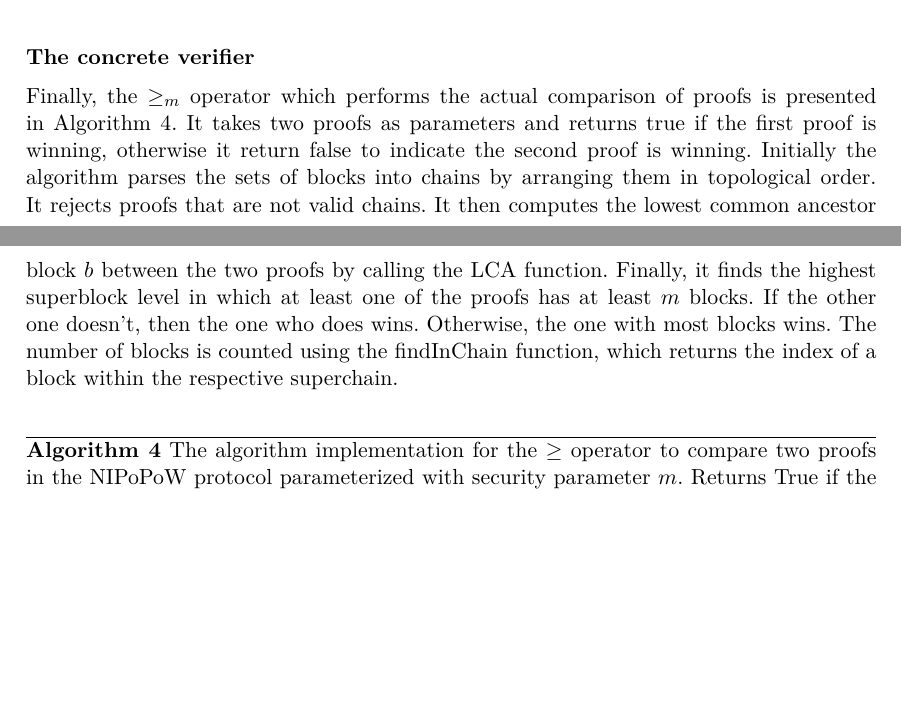
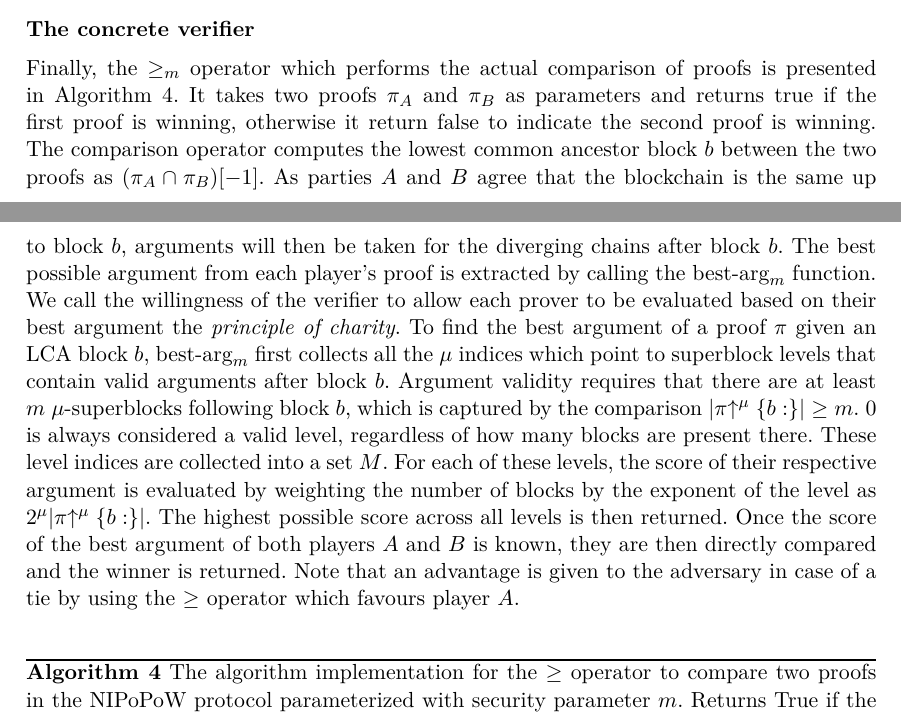
Before and after one commit to dionyziz/popow, a LaTeX thesis (whitepaper/nipopows-single.tex, which reads whitepaper/construction.tex): two parts of pages 18 and 19 of 37, joined at a grey line, cut so that both start at the same text, the shorter picture padded with empty space. Compiled offline with pdfLaTeX.

Commit message:
Update description of maxchain based on input from nimiq

```diff
--- a/whitepaper/construction.tex
+++ b/whitepaper/construction.tex
@@ -170,17 +170,29 @@ for support.
 
 \subsubsection{The concrete verifier}
 
-Finally, the $\geq_m$ operator which performs the actual comparison of proofs
-is presented in Algorithm~\ref{alg.nipopow-maxchain}. It takes two proofs as
-parameters and returns true if the first proof is winning, otherwise it return
-false to indicate the second proof is winning. Initially the algorithm parses
-the sets of blocks into chains by arranging them in topological order. It
-rejects proofs that are not valid chains. It then computes the lowest common
-ancestor block $b$ between the two proofs by calling the LCA function. Finally,
-it finds the highest superblock level in which at least one of the proofs has
-at least $m$ blocks. If the other one doesn't, then the one who does wins.
-Otherwise, the one with most blocks wins. The number of blocks is counted using
-the findInChain function, which returns the index of a block within the
-respective superchain.
+Finally, the $\geq_m$ operator which performs the actual comparison of proofs is
+presented in Algorithm~\ref{alg.nipopow-maxchain}. It takes two proofs $\pi_A$
+and $\pi_B$ as parameters and returns true if the first proof is winning,
+otherwise it return false to indicate the second proof is winning. The
+comparison operator computes the lowest common ancestor block $b$ between the
+two proofs as $(\pi_{A} \cap \pi_B)[-1]$. As parties $A$ and $B$ agree that the
+blockchain is the same up to block $b$, arguments will then be taken for the
+diverging chains after block $b$. The best possible argument from each player's
+proof is extracted by calling the $\text{best-arg}_m$ function. We call the
+willingness of the verifier to allow each prover to be evaluated based on their
+best argument the \textit{principle of charity}. To find the best argument of a
+proof $\pi$ given an LCA block $b$, $\text{best-arg}_m$ first collects all the
+$\mu$ indices which point to superblock levels that contain valid arguments
+after block $b$. Argument validity requires that there are at least $m$
+$\mu$-superblocks following block $b$, which is captured by the comparison
+$|\pi\upchain^\mu\{b:\}| \geq m$. $0$ is always considered a valid level,
+regardless of how many blocks are present there. These level indices are
+collected into a set $M$. For each of these levels, the score of their
+respective argument is evaluated by weighting the number of blocks by the
+exponent of the level as $2^\mu|\pi\upchain^\mu\{b:\}|$. The highest possible
+score across all levels is then returned. Once the score of the best argument of
+both players $A$ and $B$ is known, they are then directly compared and the
+winner is returned. Note that an advantage is given to the adversary in case of
+a tie by using the $\geq$ operator which favours player $A$.
 
 \import{./}{algorithms/alg.nipopow-maxchain.tex}
```
